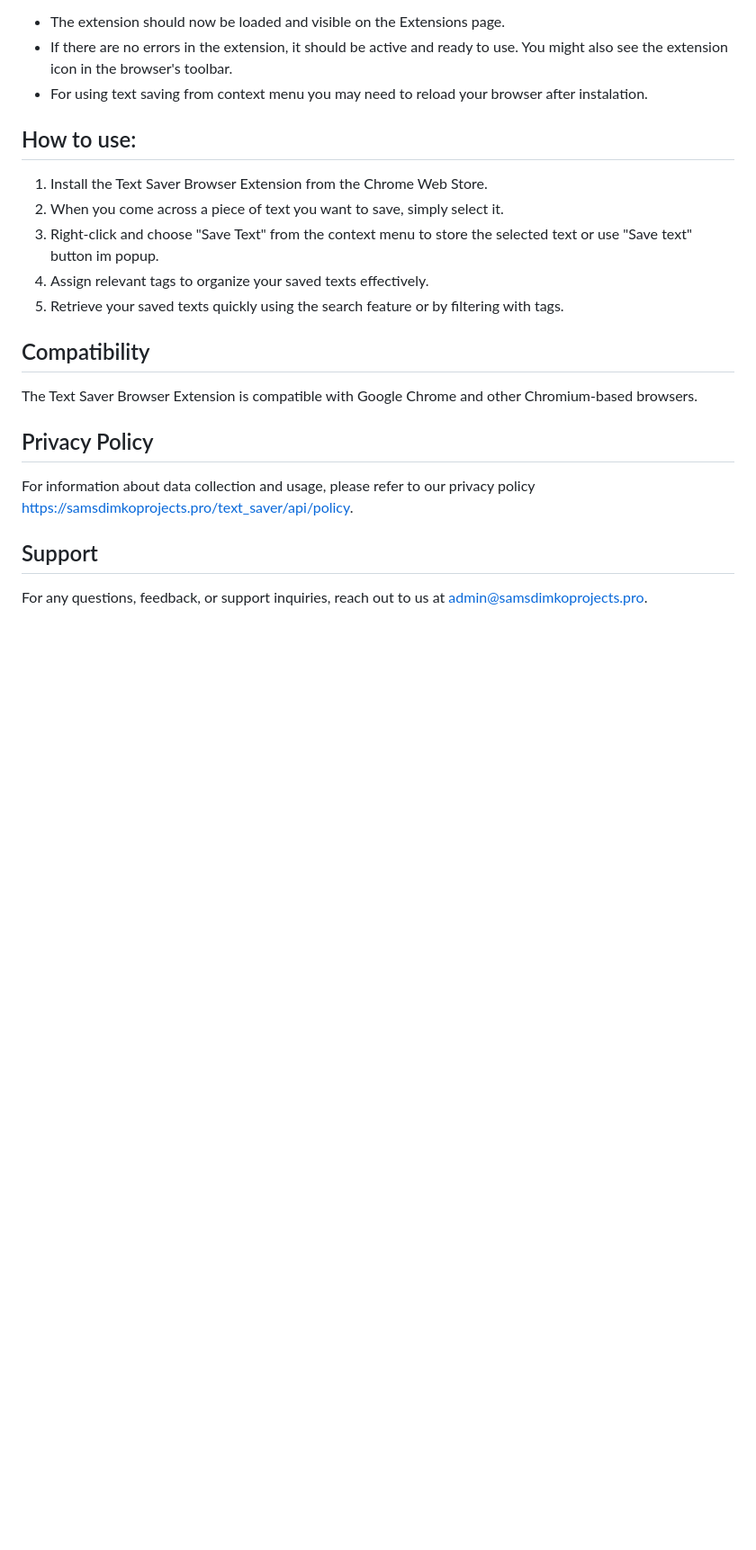
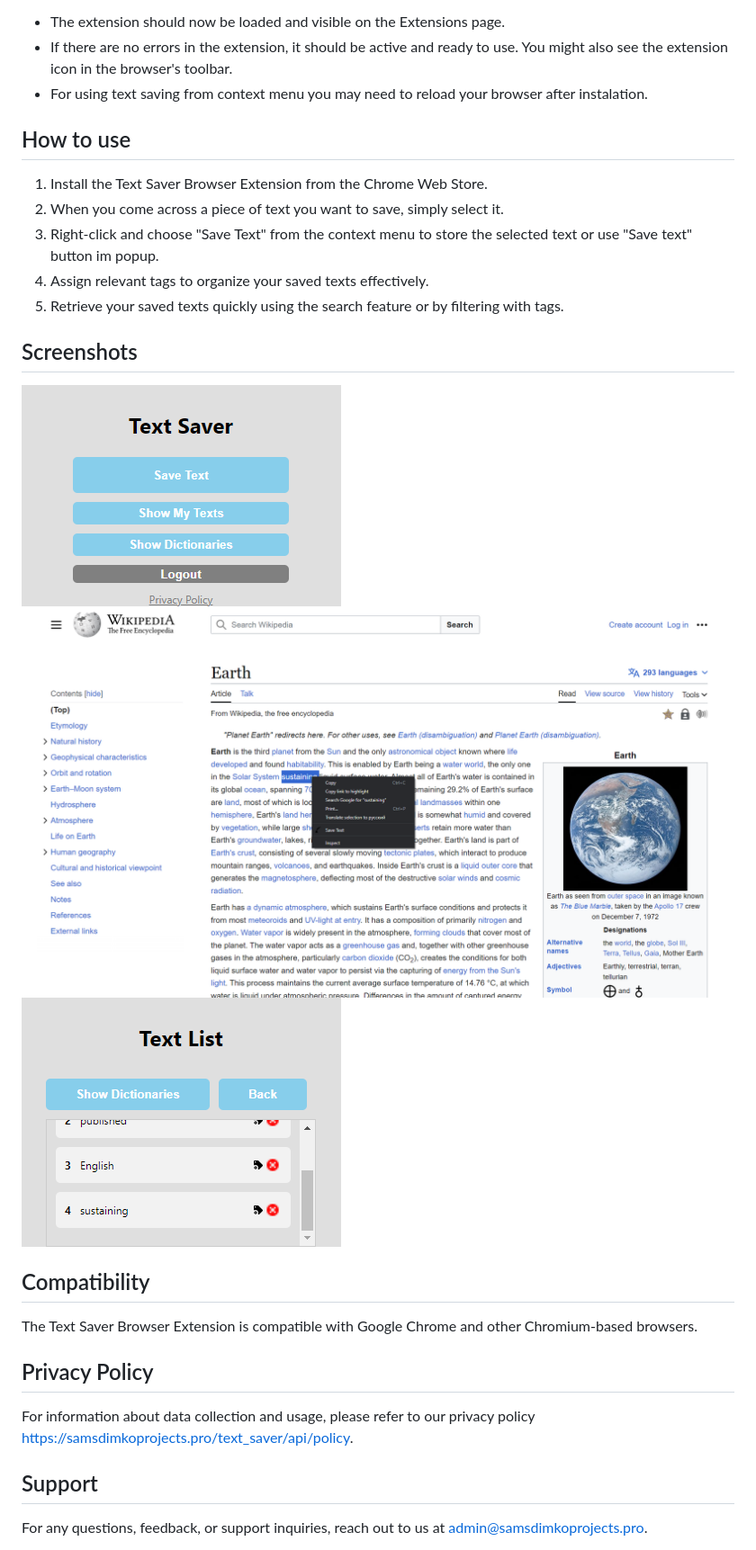
Before and after one commit to samsdimko/text_saver, a Markdown page: README.md, the part around the change. Shown at 90% size. GitHub-like rendering; blank space fills up the shorter version.

```diff
--- a/README.md
+++ b/README.md
@@ -40,13 +40,19 @@ To install extension as developer, download "frontend" directory and do the foll
 * If there are no errors in the extension, it should be active and ready to use. You might also see the extension icon in the browser's toolbar.
 * For using text saving from context menu you may need to reload your browser after instalation.
 
-## How to use:
+## How to use
 
 1. Install the Text Saver Browser Extension from the Chrome Web Store.
 2. When you come across a piece of text you want to save, simply select it.
 3. Right-click and choose "Save Text" from the context menu to store the selected text or use "Save text" button im popup.
 4. Assign relevant tags to organize your saved texts effectively.
 5. Retrieve your saved texts quickly using the search feature or by filtering with tags.
+
+## Screenshots
+
+![Screenshot 1](screenshots/mainpage_screenshot.png)
+![Screenshot 2](screenshots/saving_screenshot.png)
+![Screenshot 3](screenshots/texts_screenshot.png)
 
 ## Compatibility
 
```
